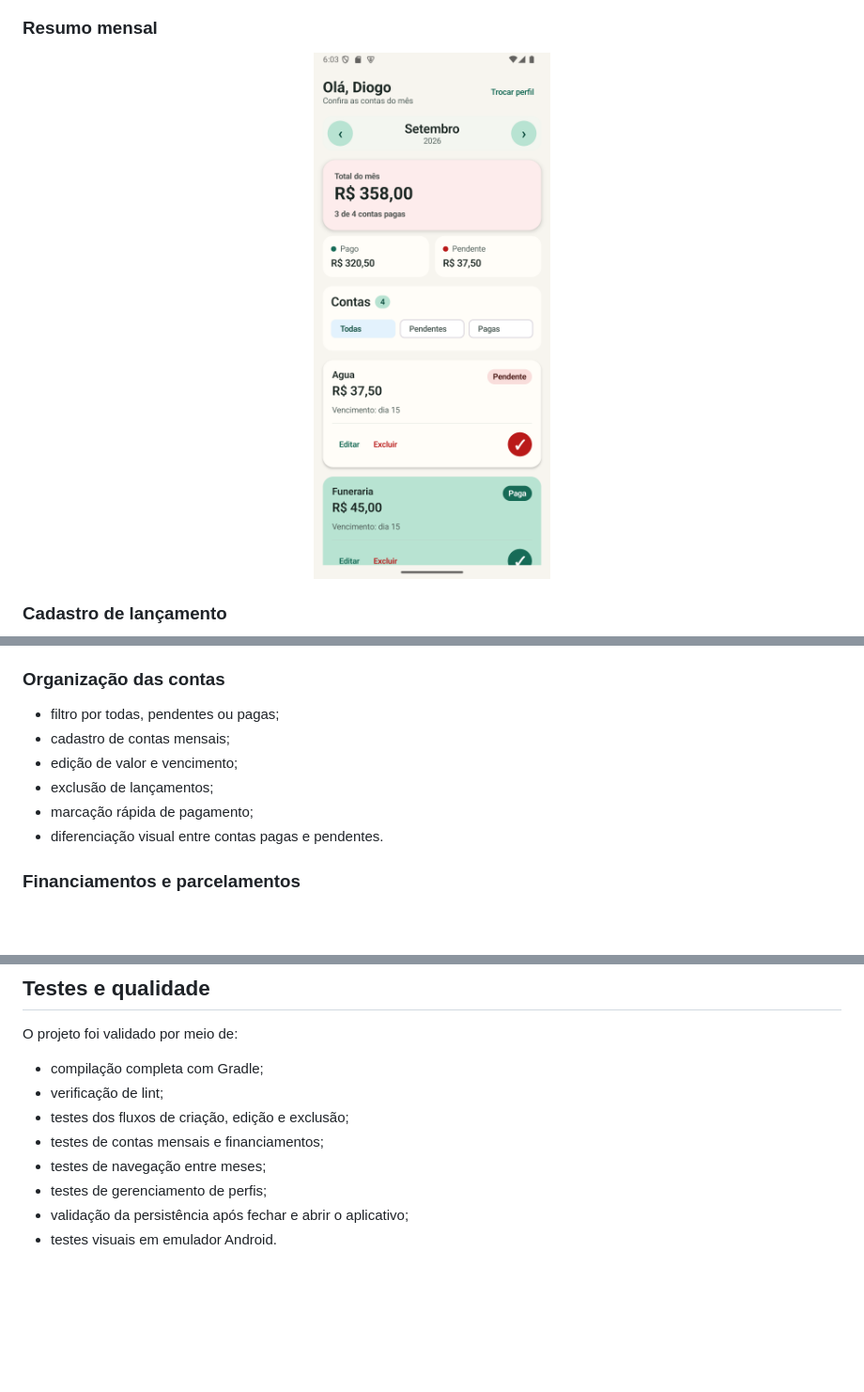
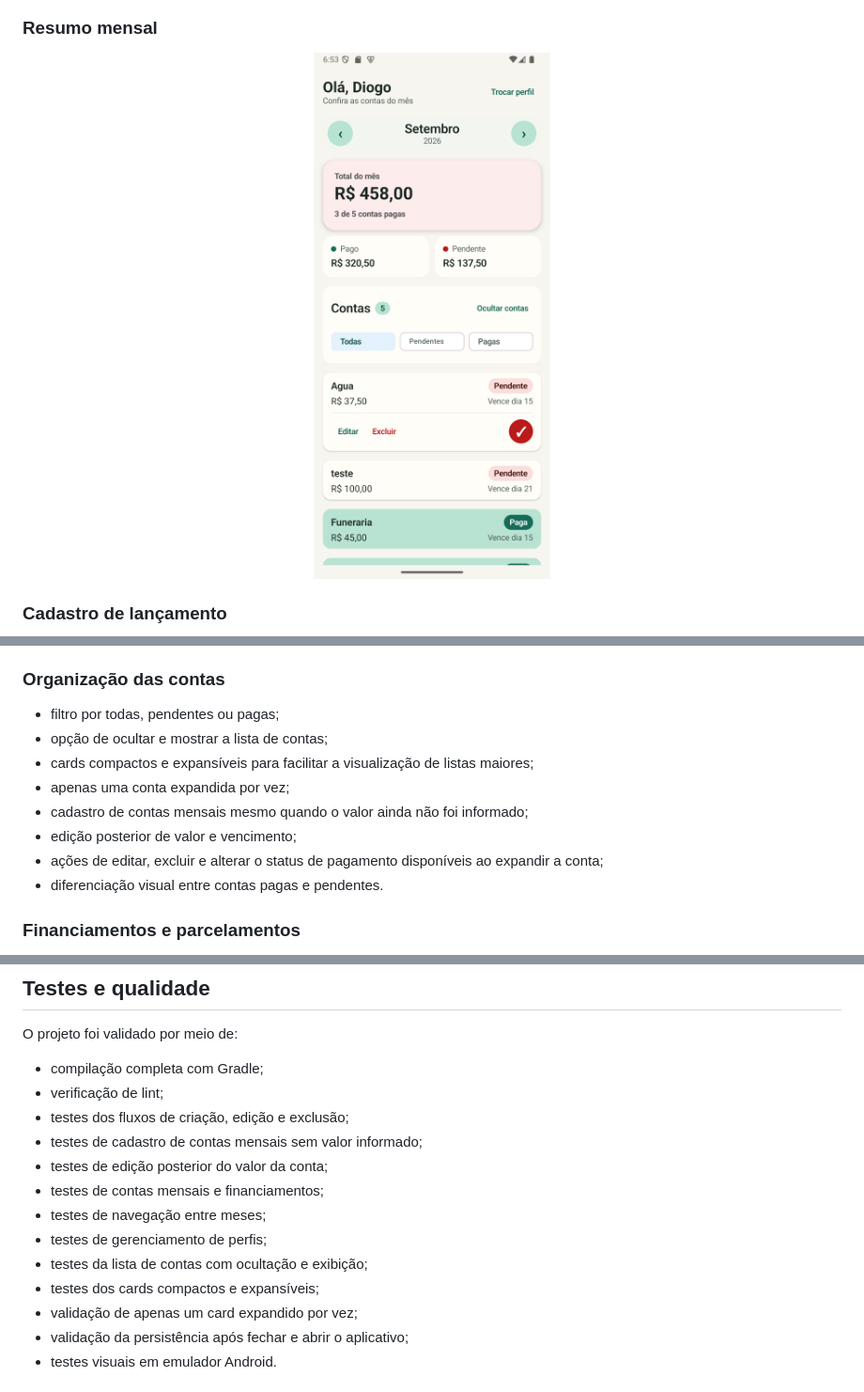
Before and after one commit to diogozarpelo/contasdacasa, a Markdown page: README.md, 3 parts joined by grey strips. Shown: that part at 94% size. Rendered like a GitHub page; pictures changed too: docs/screenshots/02-month-overview.png; blank space fills up the shorter version.

```diff
--- a/README.md
+++ b/README.md
@@ -67,10 +67,12 @@ Todos os dados são armazenados localmente no aparelho, sem necessidade de conex
 ### Organização das contas
 
 - filtro por todas, pendentes ou pagas;
-- cadastro de contas mensais;
-- edição de valor e vencimento;
-- exclusão de lançamentos;
-- marcação rápida de pagamento;
+- opção de ocultar e mostrar a lista de contas;
+- cards compactos e expansíveis para facilitar a visualização de listas maiores;
+- apenas uma conta expandida por vez;
+- cadastro de contas mensais mesmo quando o valor ainda não foi informado;
+- edição posterior de valor e vencimento;
+- ações de editar, excluir e alterar o status de pagamento disponíveis ao expandir a conta;
 - diferenciação visual entre contas pagas e pendentes.
 
 ### Financiamentos e parcelamentos
@@ -204,9 +207,14 @@ O projeto foi validado por meio de:
 - compilação completa com Gradle;
 - verificação de lint;
 - testes dos fluxos de criação, edição e exclusão;
+- testes de cadastro de contas mensais sem valor informado;
+- testes de edição posterior do valor da conta;
 - testes de contas mensais e financiamentos;
 - testes de navegação entre meses;
 - testes de gerenciamento de perfis;
+- testes da lista de contas com ocultação e exibição;
+- testes dos cards compactos e expansíveis;
+- validação de apenas um card expandido por vez;
 - validação da persistência após fechar e abrir o aplicativo;
 - testes visuais em emulador Android.
 
```
Also changed, not shown: other parts of README.md (+1 -0 lines), 4 other files.
